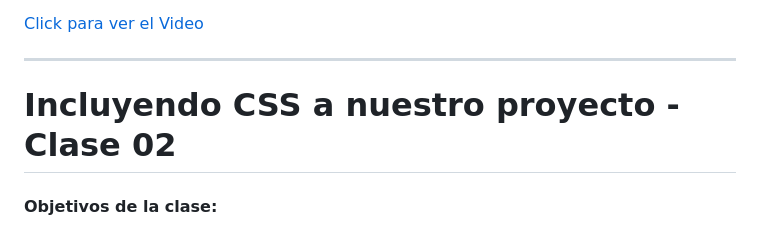
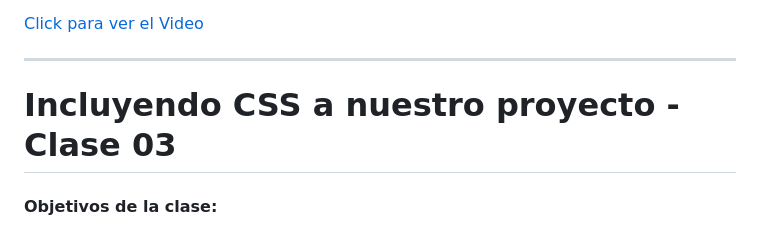
Before and after one commit to Drako01/programacion_web_santino, a Markdown page: README.md, the part around the change. Drawn GitHub-style.

Commit message:
Incluyendo CSS a nuestro proyecto

```diff
--- a/README.md
+++ b/README.md
@@ -142,7 +142,7 @@ Listo! hemos terminado completamente.
 
 -----
 
-# Incluyendo CSS a nuestro proyecto - Clase 02
+# Incluyendo CSS a nuestro proyecto - Clase 03
 
 #### Objetivos de la clase:
 - Comprender la sintaxis de CSS.
```
